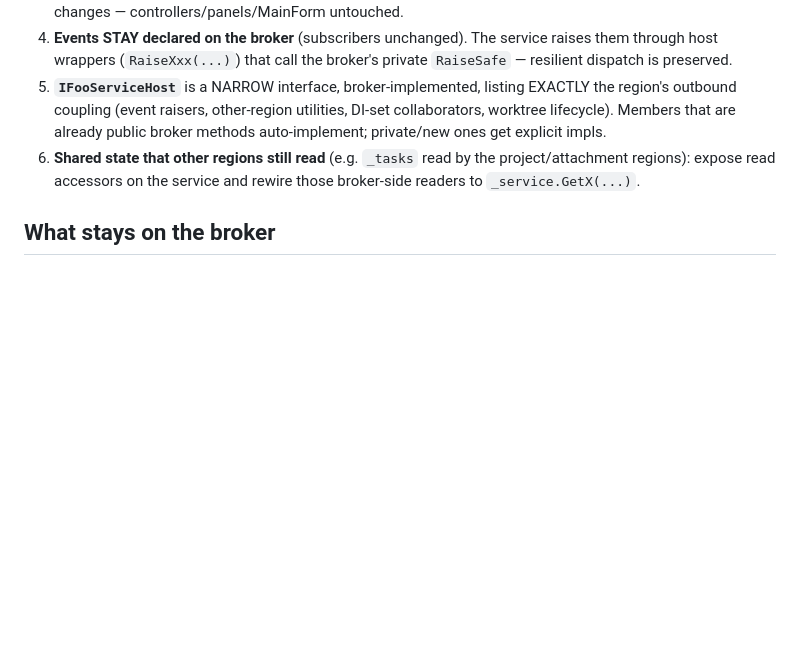
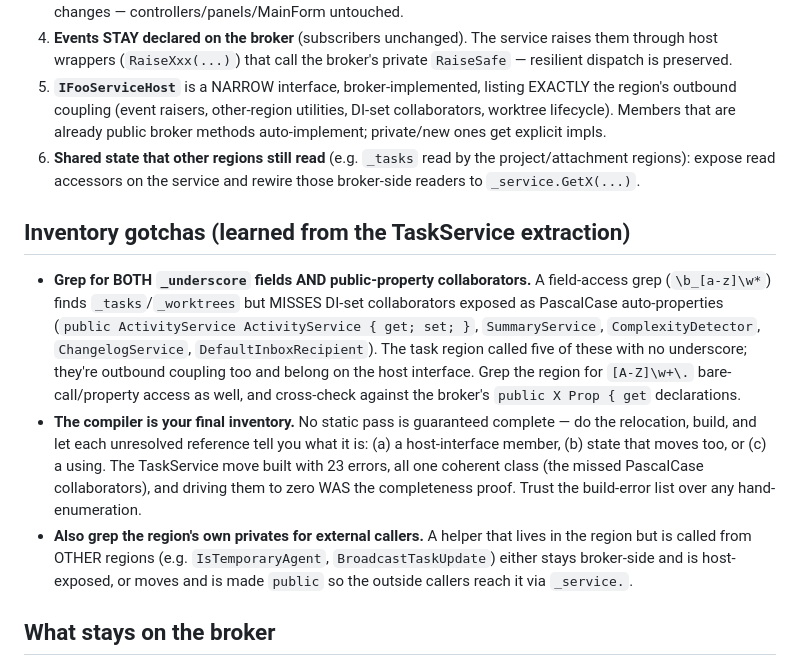
Before and after one commit to ClarionLive/multiterminal, a Markdown page: .claude/rules/broker-extraction-pattern.md, the part around the change. Rendered like a GitHub page; blank space fills up the shorter version.

Commit message:
docs(broker): fold coupling lessons into the extraction template (e7e89f4b)
Per PM ruling on item 5 (Profile → follow-up 86f3fd21): the template was written FROM one
extraction, so bank the completeness lessons before the next region trusts it. Adds an "Inventory
gotchas" section: (1) grep for BOTH _underscore fields AND PascalCase DI-set property collaborators
(the task region called five — ActivityService/SummaryService/ComplexityDetector/ChangelogService/
DefaultInboxRecipient — that an underscore-only grep misses); (2) the compiler is your final
inventory (the move built with 23 errors, all the missed collaborators, and zeroing them WAS the
completeness proof); (3) grep the region's own privates for external callers (host-expose or make
public). Makes the next author's inventory pass catch what a hand-enumeration won't.

Co-Authored-By: Claude Opus 4.8 (1M context) <noreply@anthropic.com>

```diff
--- a/.claude/rules/broker-extraction-pattern.md
+++ b/.claude/rules/broker-extraction-pattern.md
@@ -22,6 +22,24 @@ bodies, do not redesign. The broker keeps its full public surface, so callers ne
 6. **Shared state that other regions still read** (e.g. `_tasks` read by the project/attachment regions):
    expose read accessors on the service and rewire those broker-side readers to `_service.GetX(...)`.
 
+## Inventory gotchas (learned from the TaskService extraction)
+
+- **Grep for BOTH `_underscore` fields AND public-property collaborators.** A field-access grep
+  (`\b_[a-z]\w*`) finds `_tasks`/`_worktrees` but MISSES DI-set collaborators exposed as PascalCase
+  auto-properties (`public ActivityService ActivityService { get; set; }`, `SummaryService`,
+  `ComplexityDetector`, `ChangelogService`, `DefaultInboxRecipient`). The task region called five of
+  these with no underscore; they're outbound coupling too and belong on the host interface. Grep the
+  region for `[A-Z]\w+\.` bare-call/property access as well, and cross-check against the broker's
+  `public X Prop { get` declarations.
+- **The compiler is your final inventory.** No static pass is guaranteed complete — do the relocation,
+  build, and let each unresolved reference tell you what it is: (a) a host-interface member, (b) state
+  that moves too, or (c) a using. The TaskService move built with 23 errors, all one coherent class
+  (the missed PascalCase collaborators), and driving them to zero WAS the completeness proof. Trust the
+  build-error list over any hand-enumeration.
+- **Also grep the region's own privates for external callers.** A helper that lives in the region but
+  is called from OTHER regions (e.g. `IsTemporaryAgent`, `BroadcastTaskUpdate`) either stays broker-side
+  and is host-exposed, or moves and is made `public` so the outside callers reach it via `_service.`.
+
 ## What stays on the broker
 
 Anything owned by a DIFFERENT region: its cache (e.g. `_projects` — one owner per cache, per bb2b0104),
```
